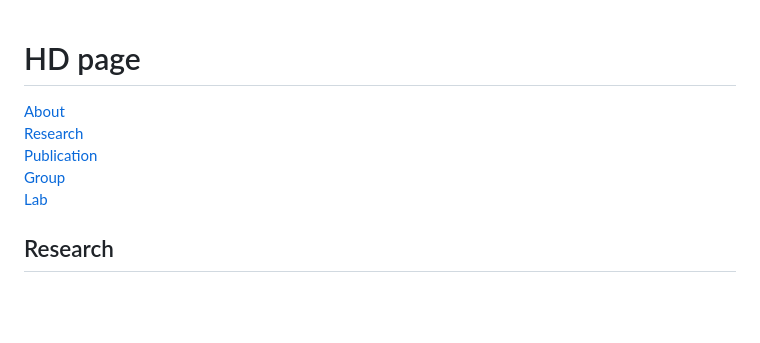
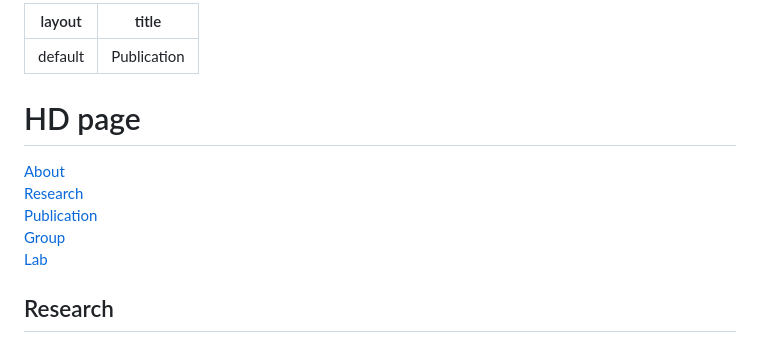
Before and after one commit to HDMI2022/HDMI2022.github.io, a Markdown page: publication.md, the part around one of its changes. GitHub-like rendering; blank space fills up the shorter version.

```diff
--- a/publication.md
+++ b/publication.md
@@ -1,2 +1,7 @@
+---
+layout: default
+title: "Publication"
+---
+
 # HD page
 
```
Also changed, not shown: other parts of publication.md (+5 -5 lines).
